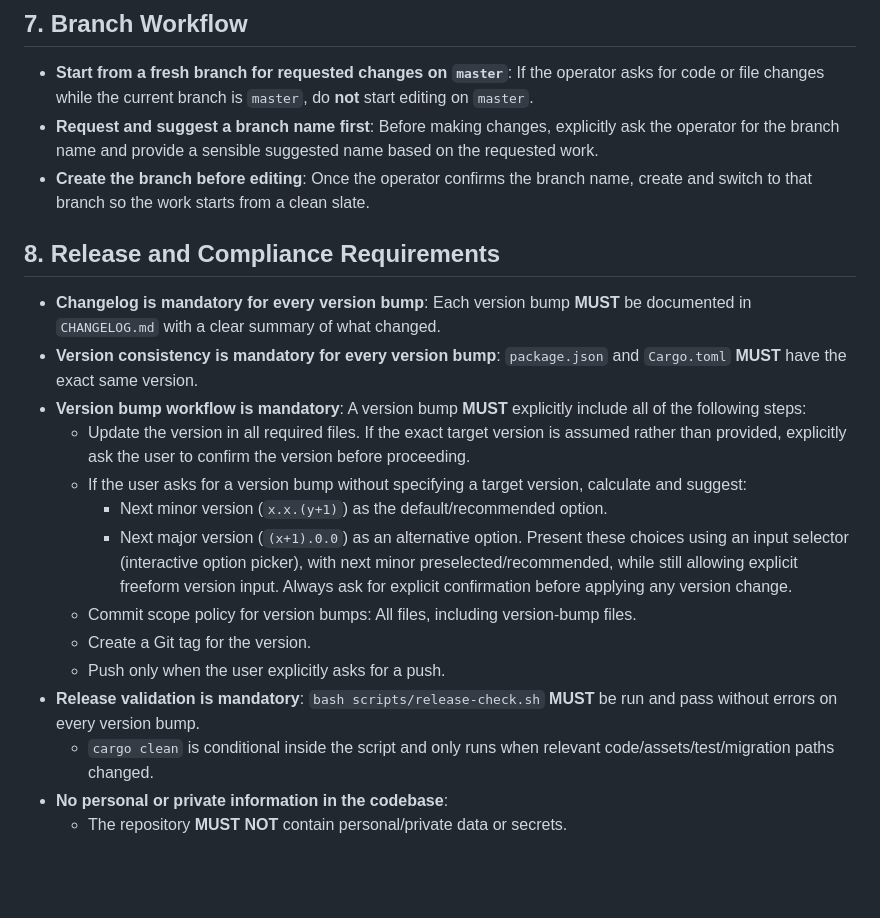
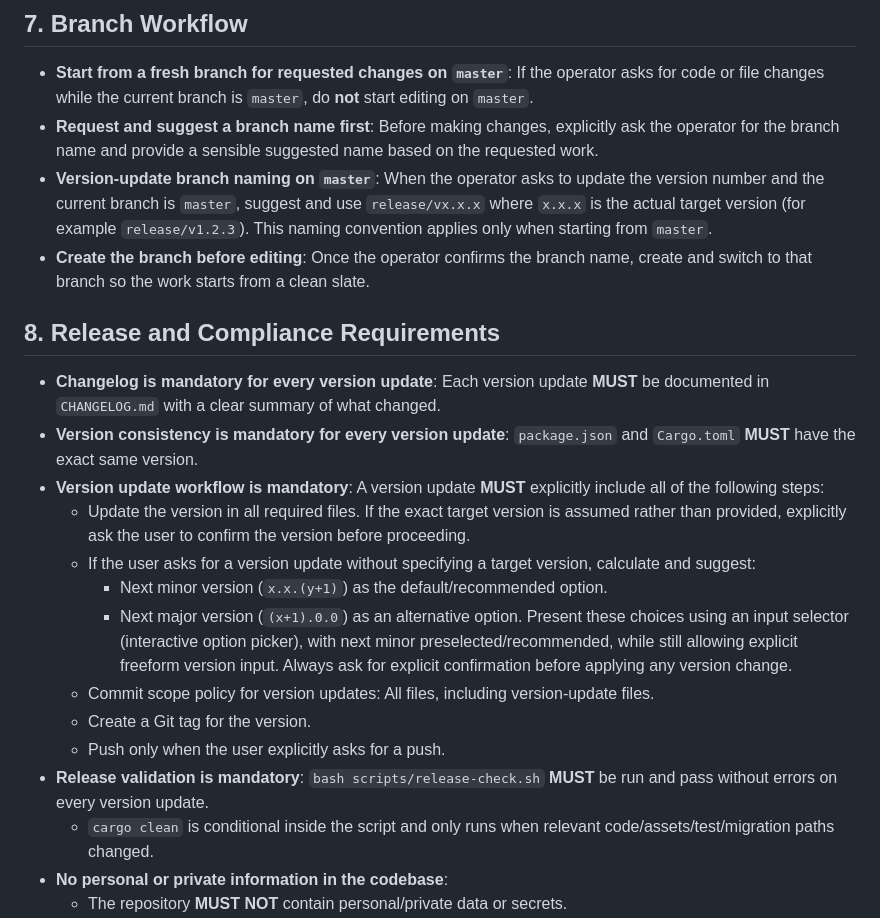
Before and after one commit to combro2k/birthday-reminders, a Markdown page: AGENTS.md, the part around the change. GitHub-like rendering; blank space fills up the shorter version.

Commit message:
docs: generalize release wording and branch naming rule

```diff
--- a/AGENTS.md
+++ b/AGENTS.md
@@ -82,23 +82,24 @@ The script runs `cargo clean` only when there are Git changes in `src/`, `static
 
 - **Start from a fresh branch for requested changes on `master`**: If the operator asks for code or file changes while the current branch is `master`, do **not** start editing on `master`.
 - **Request and suggest a branch name first**: Before making changes, explicitly ask the operator for the branch name and provide a sensible suggested name based on the requested work.
+- **Version-update branch naming on `master`**: When the operator asks to update the version number and the current branch is `master`, suggest and use `release/vx.x.x` where `x.x.x` is the actual target version (for example `release/v1.2.3`). This naming convention applies only when starting from `master`.
 - **Create the branch before editing**: Once the operator confirms the branch name, create and switch to that branch so the work starts from a clean slate.
 
 ## 8. Release and Compliance Requirements
 
-- **Changelog is mandatory for every version bump**: Each version bump **MUST** be documented in `CHANGELOG.md` with a clear summary of what changed.
-- **Version consistency is mandatory for every version bump**: `package.json` and `Cargo.toml` **MUST** have the exact same version.
-- **Version bump workflow is mandatory**: A version bump **MUST** explicitly include all of the following steps:
+- **Changelog is mandatory for every version update**: Each version update **MUST** be documented in `CHANGELOG.md` with a clear summary of what changed.
+- **Version consistency is mandatory for every version update**: `package.json` and `Cargo.toml` **MUST** have the exact same version.
+- **Version update workflow is mandatory**: A version update **MUST** explicitly include all of the following steps:
     - Update the version in all required files. If the exact target version is assumed rather than provided, explicitly ask the user to confirm the version before proceeding.
-    - If the user asks for a version bump without specifying a target version, calculate and suggest:
+    - If the user asks for a version update without specifying a target version, calculate and suggest:
         - Next minor version (`x.x.(y+1)`) as the default/recommended option.
         - Next major version (`(x+1).0.0`) as an alternative option.
             Present these choices using an input selector (interactive option picker), with next minor preselected/recommended, while still allowing explicit freeform version input.
       Always ask for explicit confirmation before applying any version change.
-    - Commit scope policy for version bumps: All files, including version-bump files.
+    - Commit scope policy for version updates: All files, including version-update files.
     - Create a Git tag for the version.
     - Push only when the user explicitly asks for a push.
-- **Release validation is mandatory**: `bash scripts/release-check.sh` **MUST** be run and pass without errors on every version bump.
+- **Release validation is mandatory**: `bash scripts/release-check.sh` **MUST** be run and pass without errors on every version update.
     - `cargo clean` is conditional inside the script and only runs when relevant code/assets/test/migration paths changed.
 - **No personal or private information in the codebase**:
     - The repository **MUST NOT** contain personal/private data or secrets.
```
